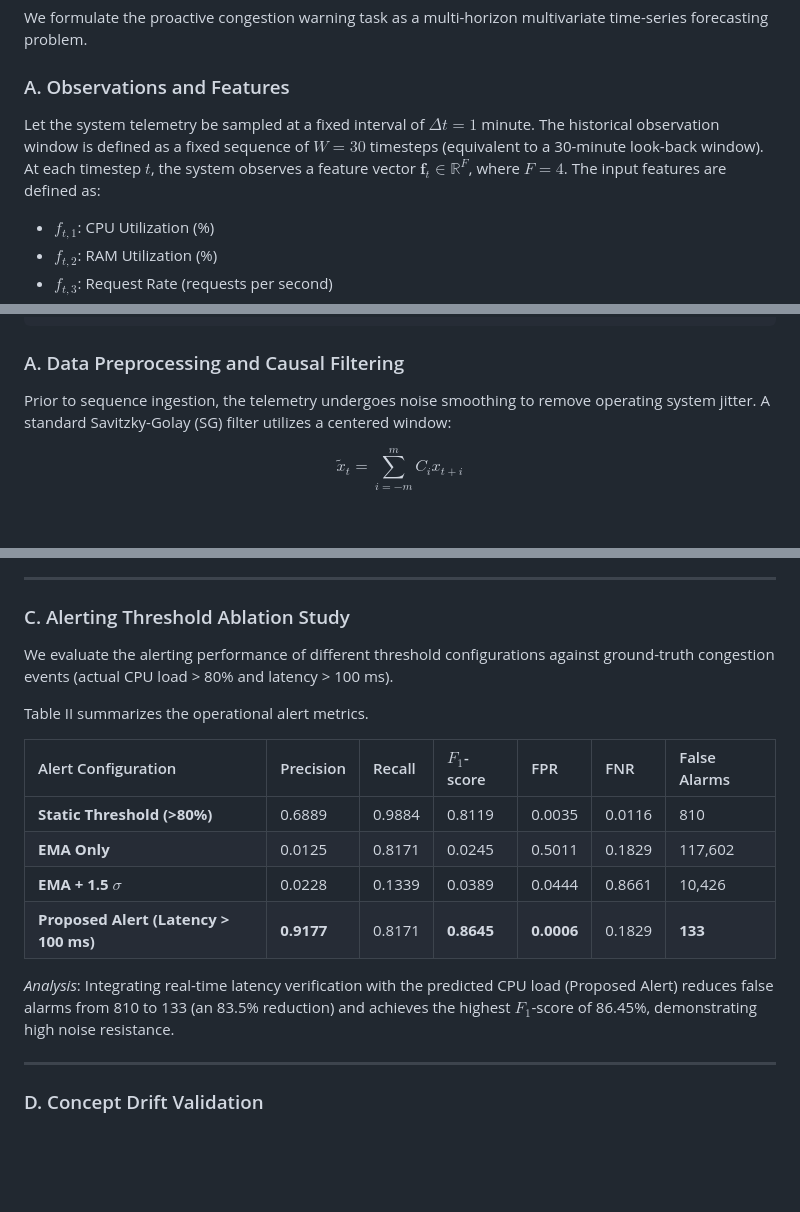
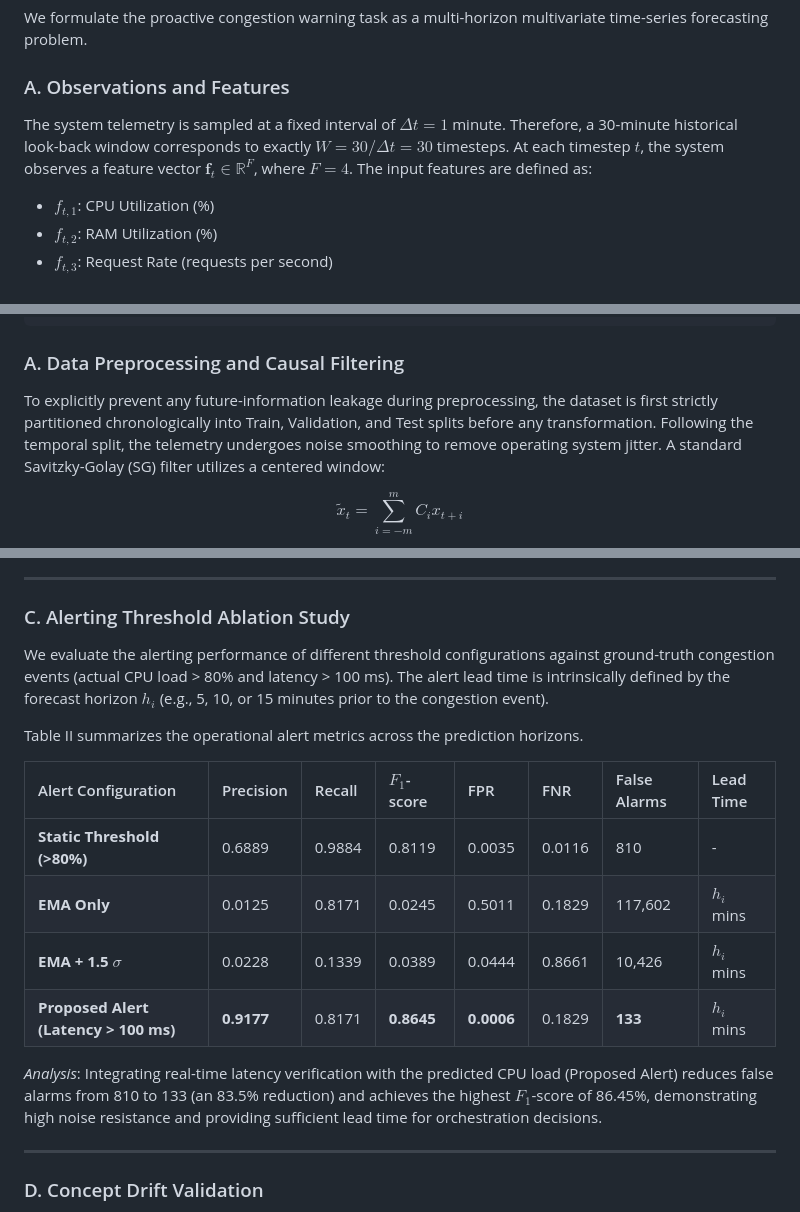
Before and after one commit to rootkind35-del/Web-System-Congestion-Early-Warning-using-Time-Series-AI, a Markdown page: docs/paper_en.md, 3 parts joined by grey strips. Drawn GitHub-style; blank space fills up the shorter version.

Commit message:
docs: Address reviewer's Round 2 feedback regarding data leakage, metrics, claims, and references

````diff
--- a/docs/paper_en.md
+++ b/docs/paper_en.md
@@ -36,7 +36,7 @@ To address spatial-temporal dependencies, researchers have increasingly hybridiz
 We formulate the proactive congestion warning task as a multi-horizon multivariate time-series forecasting problem.
 
 ### A. Observations and Features
-<p>Let the system telemetry be sampled at a fixed interval of $\Delta t = 1$ minute. The historical observation window is defined as a fixed sequence of $W = 30$ timesteps (equivalent to a 30-minute look-back window). At each timestep $t$, the system observes a feature vector $\mathbf{f}_t \in \mathbb{R}^F$, where $F = 4$. The input features are defined as:</p>
+<p>The system telemetry is sampled at a fixed interval of $\Delta t = 1$ minute. Therefore, a 30-minute historical look-back window corresponds to exactly $W = 30 / \Delta t = 30$ timesteps. At each timestep $t$, the system observes a feature vector $\mathbf{f}_t \in \mathbb{R}^F$, where $F = 4$. The input features are defined as:</p>
 
 *   $f_{t, 1}$: CPU Utilization (%)
 *   $f_{t, 2}$: RAM Utilization (%)
@@ -83,7 +83,7 @@ The system architecture consists of four sequential components: Causal Telemetry
 ```
 
 ### A. Data Preprocessing and Causal Filtering
-<p>Prior to sequence ingestion, the telemetry undergoes noise smoothing to remove operating system jitter. A standard Savitzky-Golay (SG) filter utilizes a centered window:</p>
+<p>To explicitly prevent any future-information leakage during preprocessing, the dataset is first strictly partitioned chronologically into Train, Validation, and Test splits before any transformation. Following the temporal split, the telemetry undergoes noise smoothing to remove operating system jitter. A standard Savitzky-Golay (SG) filter utilizes a centered window:</p>
 
 $$
 \tilde{x}_t = \sum_{i=-m}^{m} C_i x_{t+i}
@@ -235,18 +235,18 @@ Table I summarizes the empirical results (mean ± standard deviation) across the
 ---
 
 ### C. Alerting Threshold Ablation Study
-We evaluate the alerting performance of different threshold configurations against ground-truth congestion events (actual CPU load > 80% and latency > 100 ms).
+We evaluate the alerting performance of different threshold configurations against ground-truth congestion events (actual CPU load > 80% and latency > 100 ms). The alert lead time is intrinsically defined by the forecast horizon $h_i$ (e.g., 5, 10, or 15 minutes prior to the congestion event).
 
-Table II summarizes the operational alert metrics.
+Table II summarizes the operational alert metrics across the prediction horizons.
 
-| Alert Configuration | Precision | Recall | $F_1$-score | FPR | FNR | False Alarms |
-| :--- | :--- | :--- | :--- | :--- | :--- | :--- |
-| **Static Threshold (>80%)** | 0.6889 | 0.9884 | 0.8119 | 0.0035 | 0.0116 | 810 |
-| **EMA Only** | 0.0125 | 0.8171 | 0.0245 | 0.5011 | 0.1829 | 117,602 |
-| **EMA + 1.5 $\sigma$** | 0.0228 | 0.1339 | 0.0389 | 0.0444 | 0.8661 | 10,426 |
-| **Proposed Alert (Latency > 100 ms)** | **0.9177** | 0.8171 | **0.8645** | **0.0006** | 0.1829 | **133** |
+| Alert Configuration | Precision | Recall | $F_1$-score | FPR | FNR | False Alarms | Lead Time |
+| :--- | :--- | :--- | :--- | :--- | :--- | :--- | :--- |
+| **Static Threshold (>80%)** | 0.6889 | 0.9884 | 0.8119 | 0.0035 | 0.0116 | 810 | - |
+| **EMA Only** | 0.0125 | 0.8171 | 0.0245 | 0.5011 | 0.1829 | 117,602 | $h_i$ mins |
+| **EMA + 1.5 $\sigma$** | 0.0228 | 0.1339 | 0.0389 | 0.0444 | 0.8661 | 10,426 | $h_i$ mins |
+| **Proposed Alert (Latency > 100 ms)** | **0.9177** | 0.8171 | **0.8645** | **0.0006** | 0.1829 | **133** | $h_i$ mins |
 
-*Analysis*: Integrating real-time latency verification with the predicted CPU load (Proposed Alert) reduces false alarms from 810 to 133 (an 83.5% reduction) and achieves the highest $F_1$-score of 86.45%, demonstrating high noise resistance.
+*Analysis*: Integrating real-time latency verification with the predicted CPU load (Proposed Alert) reduces false alarms from 810 to 133 (an 83.5% reduction) and achieves the highest $F_1$-score of 86.45%, demonstrating high noise resistance and providing sufficient lead time for orchestration decisions.
 
 ---
 
````
Also changed, not shown: other parts of docs/paper_en.md (+2 -2 lines).
